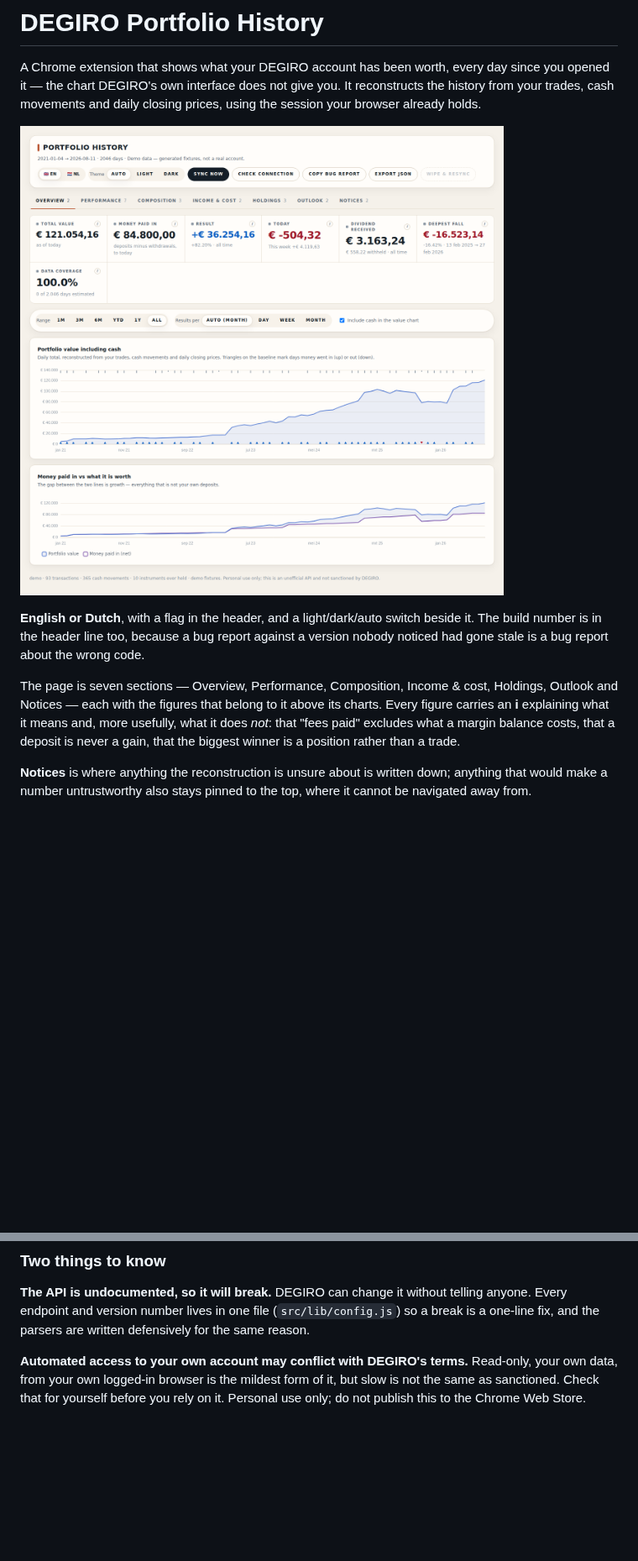
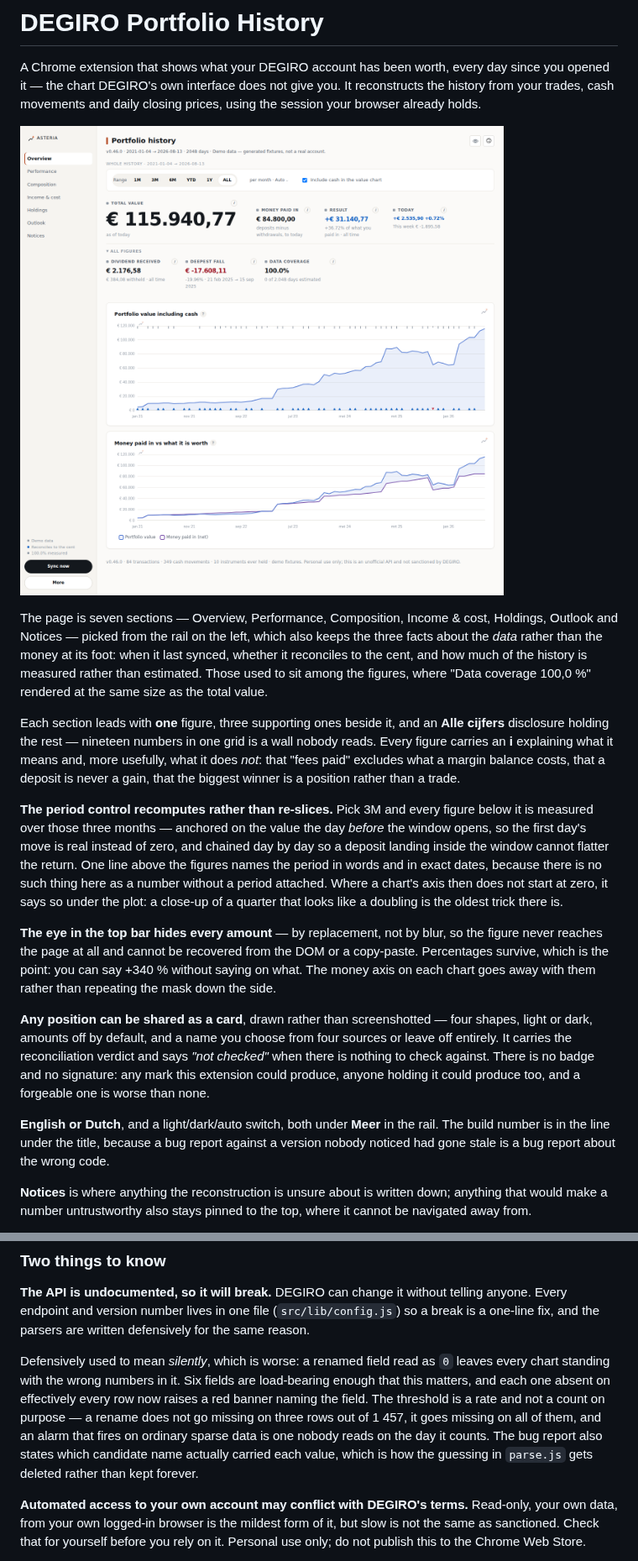
Before and after one commit to SirSquirell/Claudiclaude, a Markdown page: README.md, 2 parts joined by grey strips. Shown at 84% size. Rendered like a GitHub page; pictures changed too: docs/screenshot.png; blank space fills up the shorter version.

Commit message:
docs: the README opened with a screenshot of a UI that no longer exists
Asked whether the README had been updated. It had not — and the first thing in it
was `docs/screenshot.png`, showing the tab row, the floating range bar and the
nineteen-tile grid that 0.46.0 replaced. A stale screenshot is the worst kind of
stale doc: nobody reads past it to find out it is wrong.

Regenerated from `npm run demo` at the same 1360×1320 as before, so nothing about
the page's layout changes. Demo fixtures, and the subtitle says so on the image
itself — no value out of a real account, per rule 7.

The prose was three releases behind in the other direction: it described a flag
and a theme switch in a header that no longer holds them, and said nothing at all
about the four things a reader would most want to know exist. Now covered, each in
the terms that make it trustworthy rather than as a feature list:

- the rail, and *why* last-sync/reconciliation/coverage live at its foot instead
  of among the figures;
- the period control recomputing rather than re-slicing, with the anchor and the
  chaining named, plus the axis that admits when it does not start at zero;
- the eye masking by replacement so nothing is left in the DOM to recover, and
  the money axis leaving with the figures;
- the share card, drawn rather than captured, and why it carries a reconciliation
  verdict instead of a badge.

Also amended "the parsers are written defensively": defensively used to mean
silently, which is the worse failure, and US-17 is what changed that. Says why the
signal is a rate rather than a count, since that is the part somebody would
otherwise reimplement wrongly.

426 tests, leak check clean. Docs and one image; no code.

```diff
--- a/README.md
+++ b/README.md
@@ -7,15 +7,40 @@ already holds.
 
 ![The charts](docs/screenshot.png)
 
-**English or Dutch**, with a flag in the header, and a light/dark/auto switch beside it. The build
-number is in the header line too, because a bug report against a version nobody noticed had gone
-stale is a bug report about the wrong code.
+The page is seven sections — Overview, Performance, Composition, Income & cost, Holdings, Outlook
+and Notices — picked from the rail on the left, which also keeps the three facts about the *data*
+rather than the money at its foot: when it last synced, whether it reconciles to the cent, and how
+much of the history is measured rather than estimated. Those used to sit among the figures, where
+"Data coverage 100,0 %" rendered at the same size as the total value.
 
-The page is seven sections — Overview, Performance, Composition, Income & cost, Holdings, Outlook
-and Notices — each with the figures that belong to it above its charts. Every figure carries an
-**i** explaining what it means and, more usefully, what it does *not*: that "fees paid" excludes
-what a margin balance costs, that a deposit is never a gain, that the biggest winner is a position
-rather than a trade.
+Each section leads with **one** figure, three supporting ones beside it, and an **Alle cijfers**
+disclosure holding the rest — nineteen numbers in one grid is a wall nobody reads. Every figure
+carries an **i** explaining what it means and, more usefully, what it does *not*: that "fees paid"
+excludes what a margin balance costs, that a deposit is never a gain, that the biggest winner is a
+position rather than a trade.
+
+**The period control recomputes rather than re-slices.** Pick 3M and every figure below it is
+measured over those three months — anchored on the value the day *before* the window opens, so the
+first day's move is real instead of zero, and chained day by day so a deposit landing inside the
+window cannot flatter the return. One line above the figures names the period in words and in exact
+dates, because there is no such thing here as a number without a period attached. Where a chart's
+axis then does not start at zero, it says so under the plot: a close-up of a quarter that looks like
+a doubling is the oldest trick there is.
+
+**The eye in the top bar hides every amount** — by replacement, not by blur, so the figure never
+reaches the page at all and cannot be recovered from the DOM or a copy-paste. Percentages survive,
+which is the point: you can say +340 % without saying on what. The money axis on each chart goes
+away with them rather than repeating the mask down the side.
+
+**Any position can be shared as a card**, drawn rather than screenshotted — four shapes, light or
+dark, amounts off by default, and a name you choose from four sources or leave off entirely. It
+carries the reconciliation verdict and says *"not checked"* when there is nothing to check against.
+There is no badge and no signature: any mark this extension could produce, anyone holding it could
+produce too, and a forgeable one is worse than none.
+
+**English or Dutch**, and a light/dark/auto switch, both under **Meer** in the rail. The build number
+is in the line under the title, because a bug report against a version nobody noticed had gone stale
+is a bug report about the wrong code.
 
 **Notices** is where anything the reconstruction is unsure about is written down; anything that
 would make a number untrustworthy also stays pinned to the top, where it cannot be navigated away
@@ -92,6 +117,14 @@ worker** → the **Network** tab, then run a sync.
 Every endpoint and version number lives in one file (`src/lib/config.js`) so a break is a
 one-line fix, and the parsers are written defensively for the same reason.
 
+Defensively used to mean *silently*, which is worse: a renamed field read as `0` leaves every chart
+standing with the wrong numbers in it. Six fields are load-bearing enough that this matters, and each
+one absent on effectively every row now raises a red banner naming the field. The threshold is a rate
+and not a count on purpose — a rename does not go missing on three rows out of 1 457, it goes missing
+on all of them, and an alarm that fires on ordinary sparse data is one nobody reads on the day it
+counts. The bug report also states which candidate name actually carried each value, which is how the
+guessing in `parse.js` gets deleted rather than kept forever.
+
 **Automated access to your own account may conflict with DEGIRO's terms.** Read-only, your own
 data, from your own logged-in browser is the mildest form of it, but slow is not the same as
 sanctioned. Check that for yourself before you rely on it. Personal use only; do not publish
```
